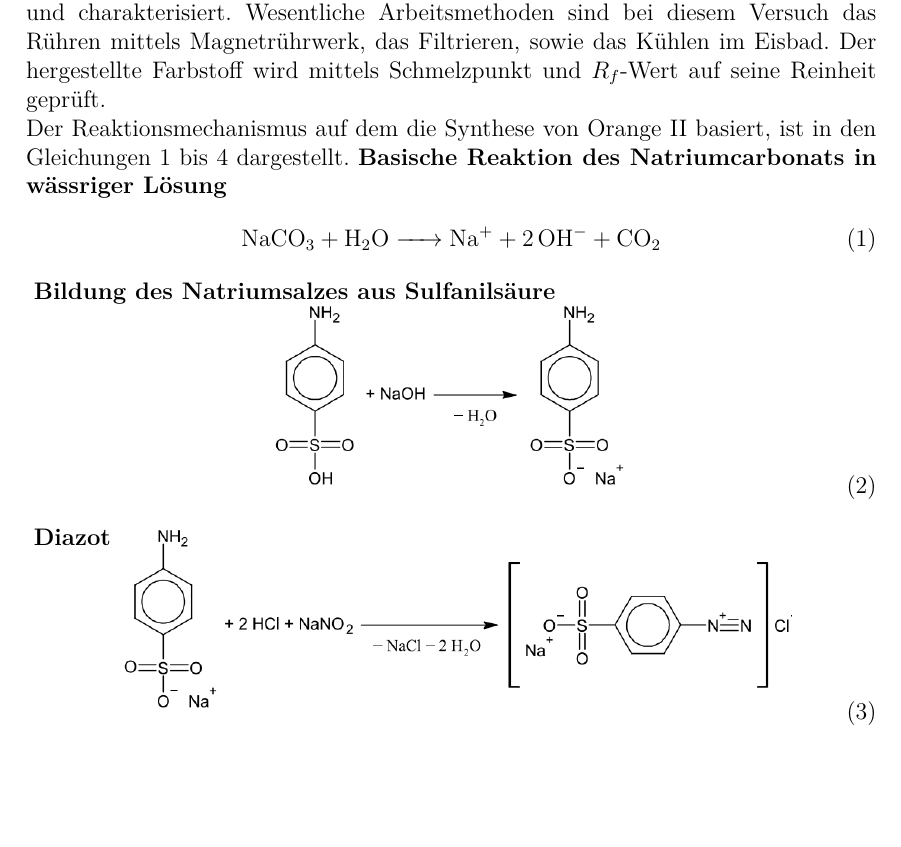
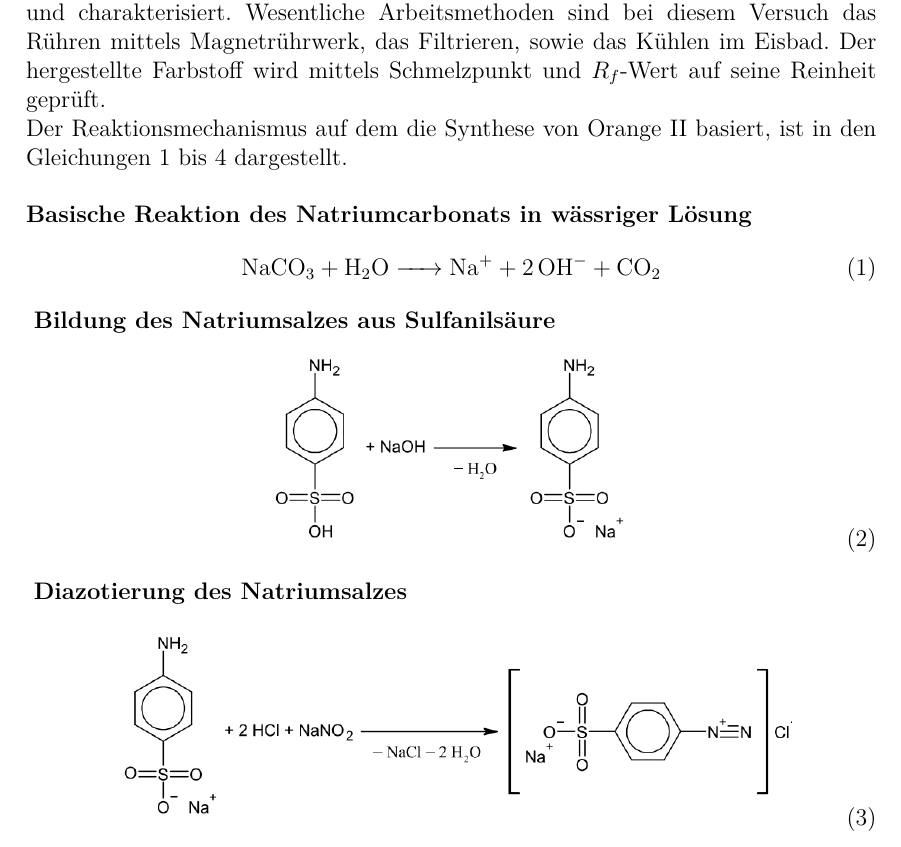
Before and after one commit to daroletibuza/5.-Semester-klein-, a LaTeX document (00_OC_Azo_2.tex, which reads 03_aufgabenstellung.tex): part of page 2 of 8, cut so that both start at the same text, the shorter picture padded with empty space. Compiled offline with pdfLaTeX.

Commit message:
Neue Korrektur 1

```diff
--- a/03_aufgabenstellung.tex
+++ b/03_aufgabenstellung.tex
@@ -5,20 +5,21 @@
 %[Beachten Sie die eigentliche Aufgabenstellung in den Versuchsanleitungen sowie die Hinweise zur Auswertung!]
 
 Im folgenden Versuch wird der Azofarbstoff Orange II hergestellt, gereinigt und charakterisiert. Wesentliche Arbeitsmethoden sind bei diesem Versuch das Rühren mittels Magnetrührwerk, das Filtrieren, sowie das Kühlen im Eisbad. Der hergestellte Farbstoff wird mittels Schmelzpunkt und $R_f$-Wert auf seine Reinheit geprüft.\\
-Der Reaktionsmechanismus auf dem die Synthese von Orange II basiert, ist in den Gleichungen \ref{gl:reaktion0} bis \ref{gl:reaktion3} dargestellt.
+Der Reaktionsmechanismus auf dem die Synthese von Orange II basiert, ist in den Gleichungen \ref{gl:reaktion0} bis \ref{gl:reaktion3} dargestellt.\\
+
 \textbf{Basische Reaktion des Natriumcarbonats in wässriger Lösung}
 \begin{flalign}
 	\label{gl:reaktion0}
 	\ce{NaCO3 + H2O -> Na+ + 2 OH- + CO2}
 \end{flalign}
 \vspace*{-5mm}
-\textbf{Bildung des Natriumsalzes aus Sulfanilsäure}
+\textbf{Bildung des Natriumsalzes aus Sulfanilsäure} \\
 \begin{flalign}
 \label{gl:reaktion1}
 		\includegraphics[width=0.45\textwidth]{img/Schritt 1.png}
 \end{flalign}
 \vspace*{-10mm}
-\textbf{Diazotierung des Natriumsalzes}
+\textbf{Diazotierung des Natriumsalzes}\\ \\
 \begin{flalign}
 	\label{gl:reaktion2}
 	\includegraphics[width=0.8\textwidth]{img/Schritt 2.png}
```
Also changed, not shown: 00_OC_Azo_2.pdf (deleted), 00_OC_Azofarbstoff_RomanZank.pdf.
